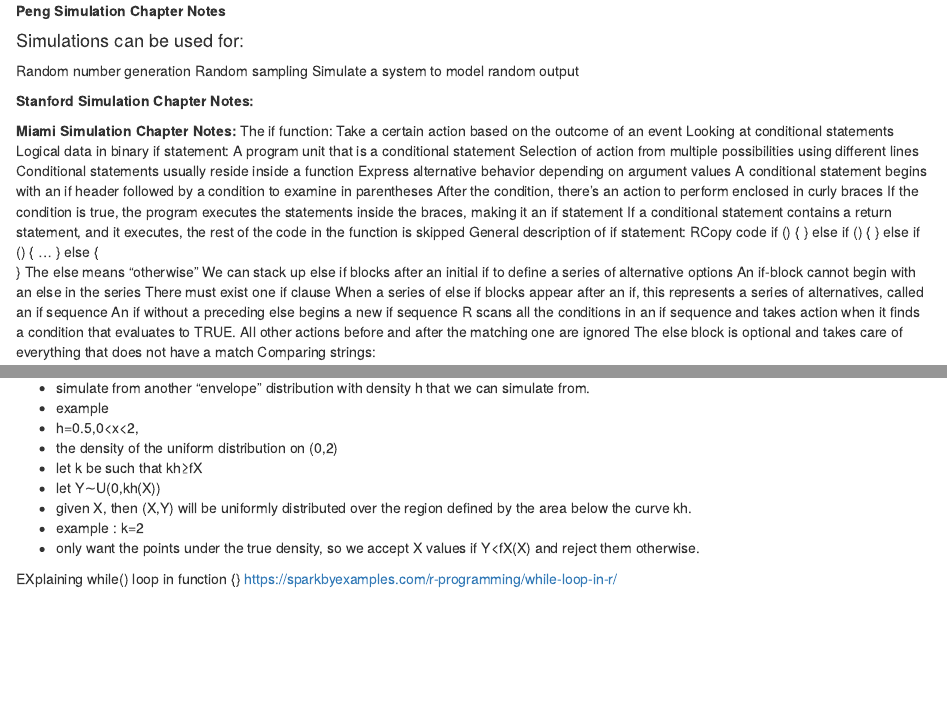
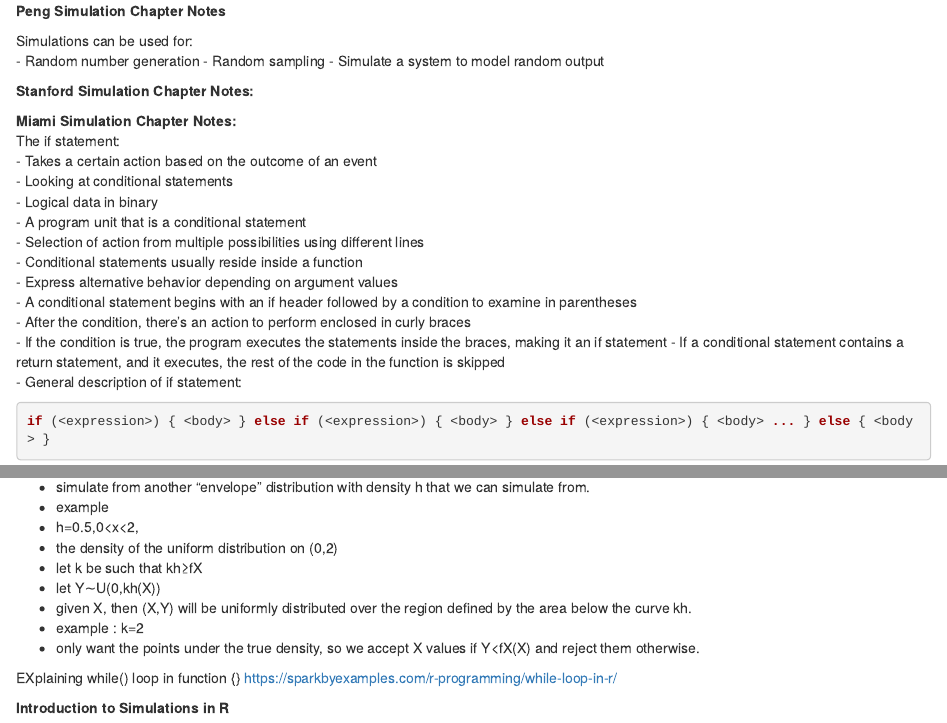
Before and after one commit to katherinemillar02/simulation-practise, an R Markdown document (R-simulations-notes.Rmd): the page in a window 1100 px wide, from its top, and a second part further down, joined at a grey line. Rendered offline with R 4.5, knitr and Pandoc, with nearby package versions.

Commit message:
Updating the simulation notes from the chapter on the Rmd.

````diff
--- a/R-simulations-notes.Rmd
+++ b/R-simulations-notes.Rmd
@@ -1,34 +1,26 @@
 **Peng Simulation Chapter Notes**
 
-#### Simulations can be used for:
-Random number generation
-Random sampling
-Simulate a system to model random output
+Simulations can be used for:
+- Random number generation
+- Random sampling
+- Simulate a system to model random output
 
 **Stanford Simulation Chapter Notes:**
 
 **Miami Simulation Chapter Notes:**
-The if function:
-Take a certain action based on the outcome of an event
-Looking at conditional statements
-Logical data in binary
-if statement:
-A program unit that is a conditional statement
-Selection of action from multiple possibilities using different lines
-Conditional statements usually reside inside a function
-Express alternative behavior depending on argument values
-A conditional statement begins with an if header followed by a condition to examine in parentheses
-After the condition, there's an action to perform enclosed in curly braces
-If the condition is true, the program executes the statements inside the braces, making it an if statement
-If a conditional statement contains a return statement, and it executes, the rest of the code in the function is skipped
-General description of if statement:
-RCopy code
+The if statement:
+- Takes a certain action based on the outcome of an event
+- Looking at conditional statements
+- Logical data in binary
+- A program unit that is a conditional statement
+- Selection of action from multiple possibilities using different lines
+- Conditional statements usually reside inside a function
+- Express alternative behavior depending on argument values
+- A conditional statement begins with an if header followed by a condition to examine in   parentheses
+- After the condition, there's an action to perform enclosed in curly braces
+- If the condition is true, the program executes the statements inside the braces,        making it an if statement
+- If a conditional statement contains a return statement, and it executes, the rest of    the code in the function is skipped
+-  General description of if statement:
+
+```r
 if (<expression>) { <body> } else if (<expression>) { <body> } else if (<expression>) { <body> ... } else { <body> }
-The else means "otherwise"
-We can stack up else if blocks after an initial if to define a series of alternative options
-An if-block cannot begin with an else in the series
-There must exist one if clause
-When a series of else if blocks appear after an if, this represents a series of alternatives, called an if sequence
-An if without a preceding else begins a new if sequence
-R scans all the conditions in an if sequence and takes action when it finds a condition that evaluates to TRUE. All other actions before and after the matching one are ignored
-The else block is optional and takes care of everything that does not have a match
@@ -62,3 +65,6 @@ A simple example to illustrate this method considers a continuous random variabl
 -	 only want the points under the true density, so we accept X values if Y<fX(X) and reject them otherwise.
 
 EXplaining while() loop in function {} https://sparkbyexamples.com/r-programming/while-loop-in-r/
+
+
+**Introduction to Simulations in R**
````
Also changed, not shown: R-simulations-notes.Rmd (11 more changed lines).
